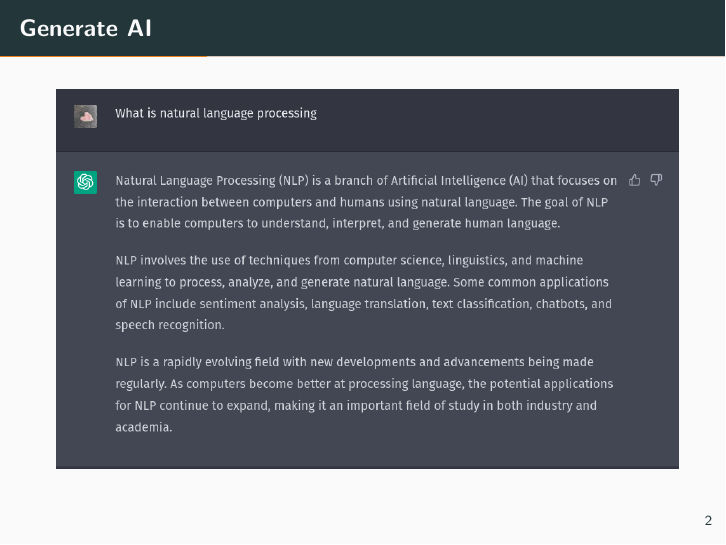
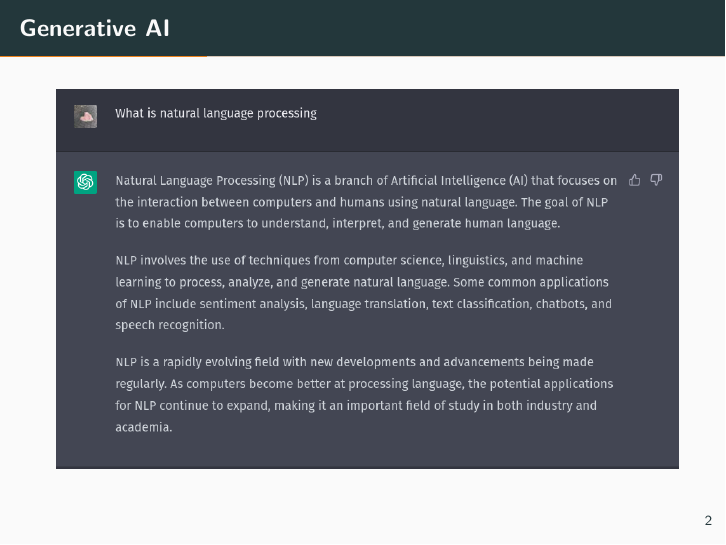
Before and after one commit to jaihuayen/Data_Science_Review, LaTeX slides (NLP_Overview/main.tex, which reads NLP_Overview/sections/introduction.tex): page 4 of 20. Compiled offline with pdfLaTeX.

Commit message:
fix typo

```diff
--- a/NLP_Overview/sections/introduction.tex
+++ b/NLP_Overview/sections/introduction.tex
@@ -1,4 +1,4 @@
-\begin{frame}[fragile]{Generate AI}
+\begin{frame}[fragile]{Generative AI}
 
   \includegraphics[scale=0.35]{../images/img_1.png}
 
```
Also changed, not shown: NLP_Overview/out/main.pdf, 3 other files.
